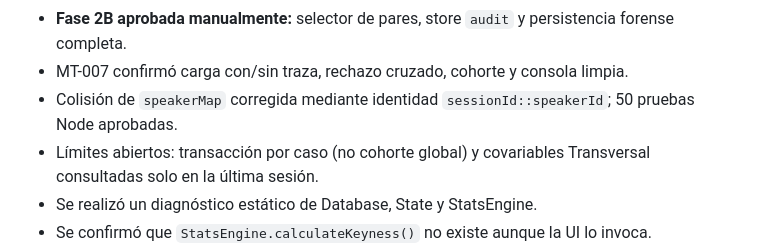
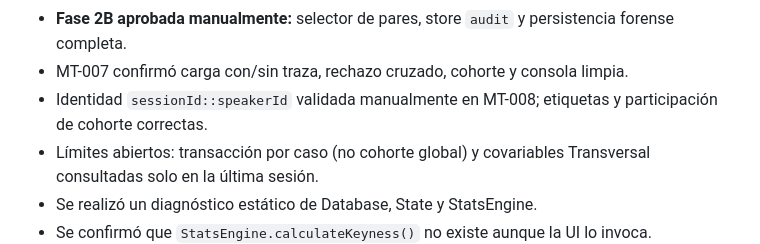
Before and after one commit to maicel1978/APU-05, a Markdown page: docs/CONTINUITY_HANDOFF.md, the part around the change. Rendered like a GitHub page.

```diff
--- a/docs/CONTINUITY_HANDOFF.md
+++ b/docs/CONTINUITY_HANDOFF.md
@@ -56,7 +56,7 @@ Para cambios de ingesta, consultar también el repositorio productor APU-04:
 - Los casos sirven para Individual, Exploratorio y trazabilidad; no para Transversal porque no contienen valores de covariables por hablante.
 - **Fase 2B aprobada manualmente:** selector de pares, store `audit` y persistencia forense completa.
 - MT-007 confirmó carga con/sin traza, rechazo cruzado, cohorte y consola limpia.
-- Colisión de `speakerMap` corregida mediante identidad `sessionId::speakerId`; 50 pruebas Node aprobadas.
+- Identidad `sessionId::speakerId` validada manualmente en MT-008; etiquetas y participación de cohorte correctas.
 - Límites abiertos: transacción por caso (no cohorte global) y covariables Transversal consultadas solo en la última sesión.
 - Se realizó un diagnóstico estático de Database, State y StatsEngine.
 - Se confirmó que `StatsEngine.calculateKeyness()` no existe aunque la UI lo invoca.
```
Also changed, not shown: docs/DECISION_LOG.md (+2 -1 lines), docs/MANUAL_TEST_LOG.md (+4 -8 lines).
